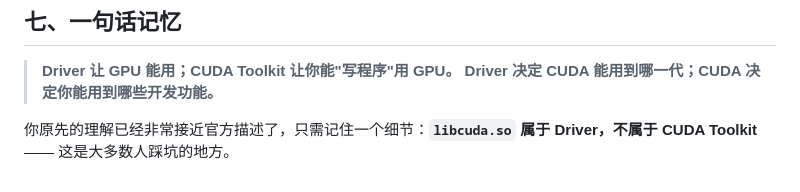
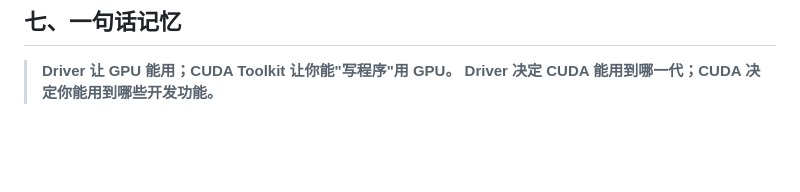
Before and after one commit to Mia-ctrip/llm_learn, a Markdown page: GPU/Driver&Cuda.md, the part around the change. GitHub-like rendering; blank space fills up the shorter version.

Commit message:
gpu driver

```diff
--- a/GPU/Driver&Cuda.md
+++ b/GPU/Driver&Cuda.md
@@ -117,5 +117,3 @@ NVIDIA 有个"兼容包"可以让**老 Driver 跑新 CUDA**，但仅限数据中
 
 > **Driver 让 GPU 能用；CUDA Toolkit 让你能"写程序"用 GPU。**
 > **Driver 决定 CUDA 能用到哪一代；CUDA 决定你能用到哪些开发功能。**
-
-你原先的理解已经非常接近官方描述了，只需记住一个细节：**`libcuda.so` 属于 Driver，不属于 CUDA Toolkit** —— 这是大多数人踩坑的地方。
```
